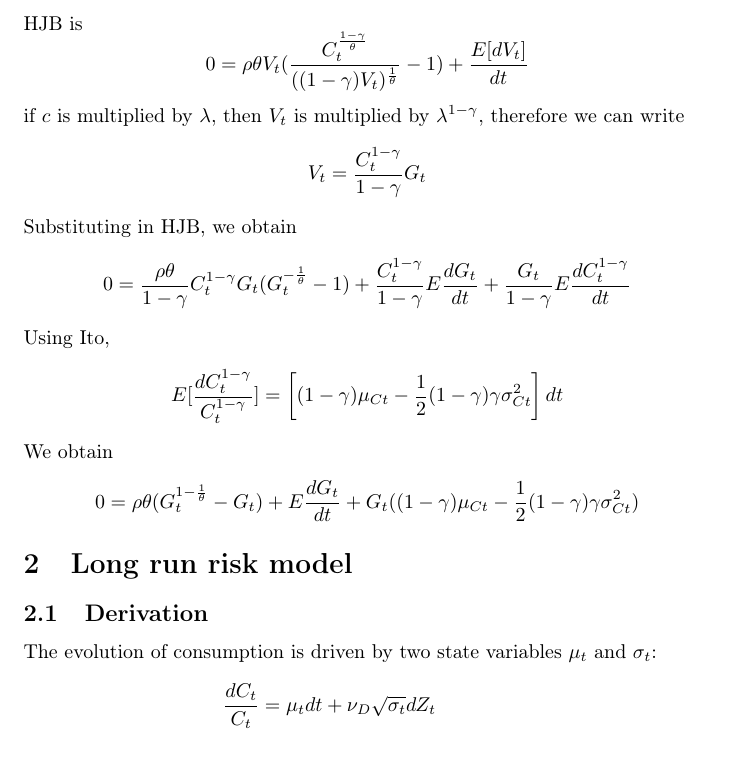
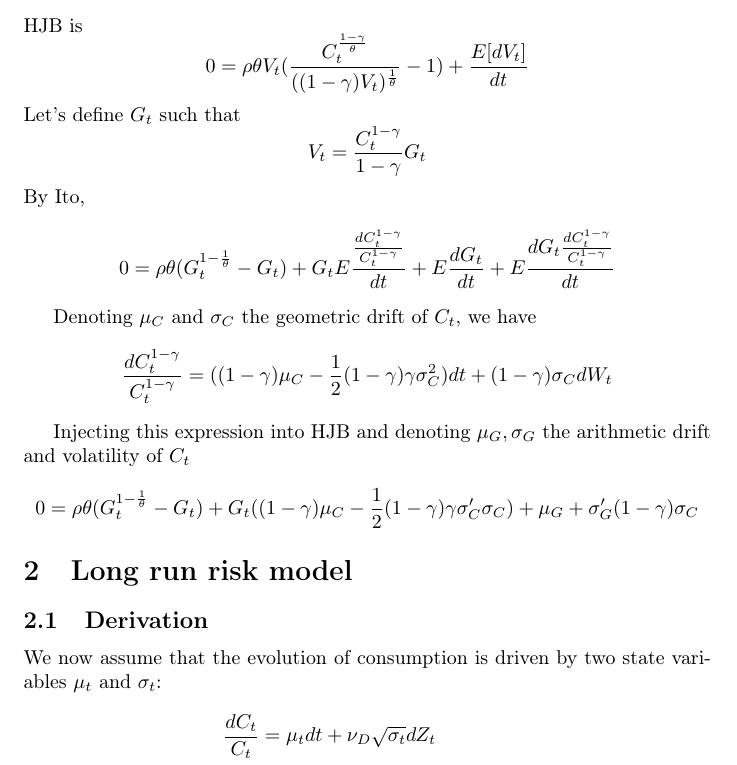
Before and after one commit to matthieugomez/AiyagariContinuousTime.jl, a LaTeX document (src/bansalyaron/bansalyaron.tex): part of page 1 of 3, cut so that both start at the same text. Compiled offline with pdfLaTeX.

Commit message:
correct general derivation

```diff
--- a/src/bansalyaron/bansalyaron.tex
+++ b/src/bansalyaron/bansalyaron.tex
@@ -12,21 +12,23 @@
 \section{Derivation}
 HJB is
 $$0 = \rho \theta V_t(\frac{C_t^{\frac{1-\gamma}{\theta}}}{((1-\gamma)V_t)^{\frac{1}{\theta}}}-1) + \frac{E[dV_t]}{dt}$$
-if $c$ is multiplied by $\lambda$, then  $V_t$ is multiplied by $\lambda^{1-\gamma}$, therefore we can write
+Let's define $G_t$ such that
 $$V_t = \frac{C_t^{1-\gamma}}{1-\gamma} G_t$$
-Substituting in HJB, we obtain
-$$0 = \frac{\rho\theta}{1-\gamma}C_t^{1-\gamma}G_t(G_t^{-\frac{1}{\theta}}-1) + \frac{C_t^{1-\gamma}}{1-\gamma}E\frac{dG_t}{dt} +  \frac{G_t}{1-\gamma}E\frac{dC_t^{1-\gamma}}{dt}$$
-Using Ito,
+By Ito,
+$$0 = \rho\theta(G_t^{1-\frac{1}{\theta}}-G_t)   +  G_t E\frac{\frac{dC_t^{1-\gamma}}{C_t^{1-\gamma}}}{dt} + E\frac{dG_t}{dt} + E\frac{dG_t\frac{dC_t^{1-\gamma}}{C_t^{1-\gamma}}}{dt}$$
+
+Denoting $\mu_{C}$ and $\sigma_{C}$ the geometric drift of $C_t$, we have
 \begin{align*}
-	E[\frac{dC_{t}^{1-\gamma}}{C_{t}^{1-\gamma}}]=\left[(1-\gamma)\mu_{Ct}-\frac{1}{2}(1-\gamma)\gamma\sigma^{2}_{Ct}\right]dt
+	\frac{dC_{t}^{1-\gamma}}{C_{t}^{1-\gamma}}=((1-\gamma)\mu_{C}-\frac{1}{2}(1-\gamma)\gamma\sigma^{2}_{C})dt + (1-\gamma)\sigma_{C}dW_t
 \end{align*}
-We obtain
-$$0 = \rho \theta (G_t^{1-\frac{1}{\theta}}-G_t) + E\frac{dG_t}{dt} + G_t ((1-\gamma) \mu_{Ct} - \frac{1}{2}(1-\gamma)\gamma\sigma_{Ct}^2)$$
+
+
+Injecting this expression into HJB and denoting $\mu_G, \sigma_G$ the arithmetic drift and volatility of $C_t$
+$$0 = \rho \theta (G_t^{1-\frac{1}{\theta}}-G_t)  + G_t ((1-\gamma) \mu_{C} - \frac{1}{2}(1-\gamma)\gamma\sigma_{C}'\sigma_{C}) +  \mu_G + \sigma_G'(1-\gamma)\sigma_{C}$$
 
 \section{Long run risk model}
 \subsection{Derivation}
-
-The evolution of consumption is driven by two state variables $\mu_{t}$ and $\sigma_{t}$:
+We now assume that the evolution of consumption is driven by two state variables $\mu_{t}$ and $\sigma_{t}$:
 \begin{align*}
 	\frac{dC_{t}}{C_{t}} & =  \mu_{t}dt+\nu_{D}\sqrt{\sigma_{t}}dZ_{t}\\
 	d\mu_{t} & =  \kappa_{\mu}(\bar{\mu}-\mu_{t})dt+\nu_{\mu}\sqrt{\sigma_{t}}dZ_{t}^{\mu}\\
```
Also changed, not shown: notes/notes.pdf, src/bansalyaron/bansalyaron.pdf, src/bansalyaron/bansalyaron.tex (2 more changed lines), 1 other file.
